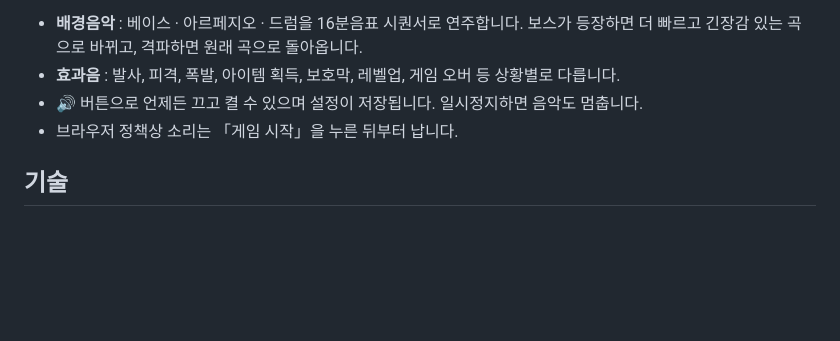
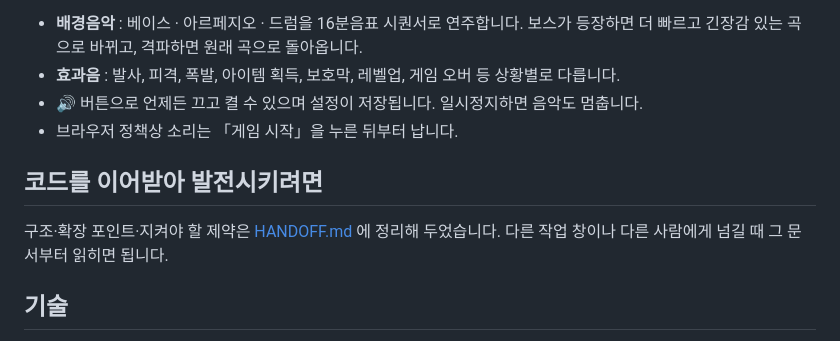
Before and after one commit to dreamccm/air-fight, a Markdown page: README.md, the part around the change. Drawn GitHub-style; blank space fills up the shorter version.

```diff
--- a/README.md
+++ b/README.md
@@ -83,6 +83,11 @@ window.AIR_FIGHT_API = "https://air-fight-scores.내계정.workers.dev";
 - 🔊 버튼으로 언제든 끄고 켤 수 있으며 설정이 저장됩니다. 일시정지하면 음악도 멈춥니다.
 - 브라우저 정책상 소리는 「게임 시작」을 누른 뒤부터 납니다.
 
+## 코드를 이어받아 발전시키려면
+
+구조·확장 포인트·지켜야 할 제약은 [HANDOFF.md](HANDOFF.md) 에 정리해 두었습니다.
+다른 작업 창이나 다른 사람에게 넘길 때 그 문서부터 읽히면 됩니다.
+
 ## 기술
 
 의존성 없는 순수 HTML + Canvas + JavaScript.
```
Also changed, not shown: HANDOFF.md (added, +177 -0 lines).
